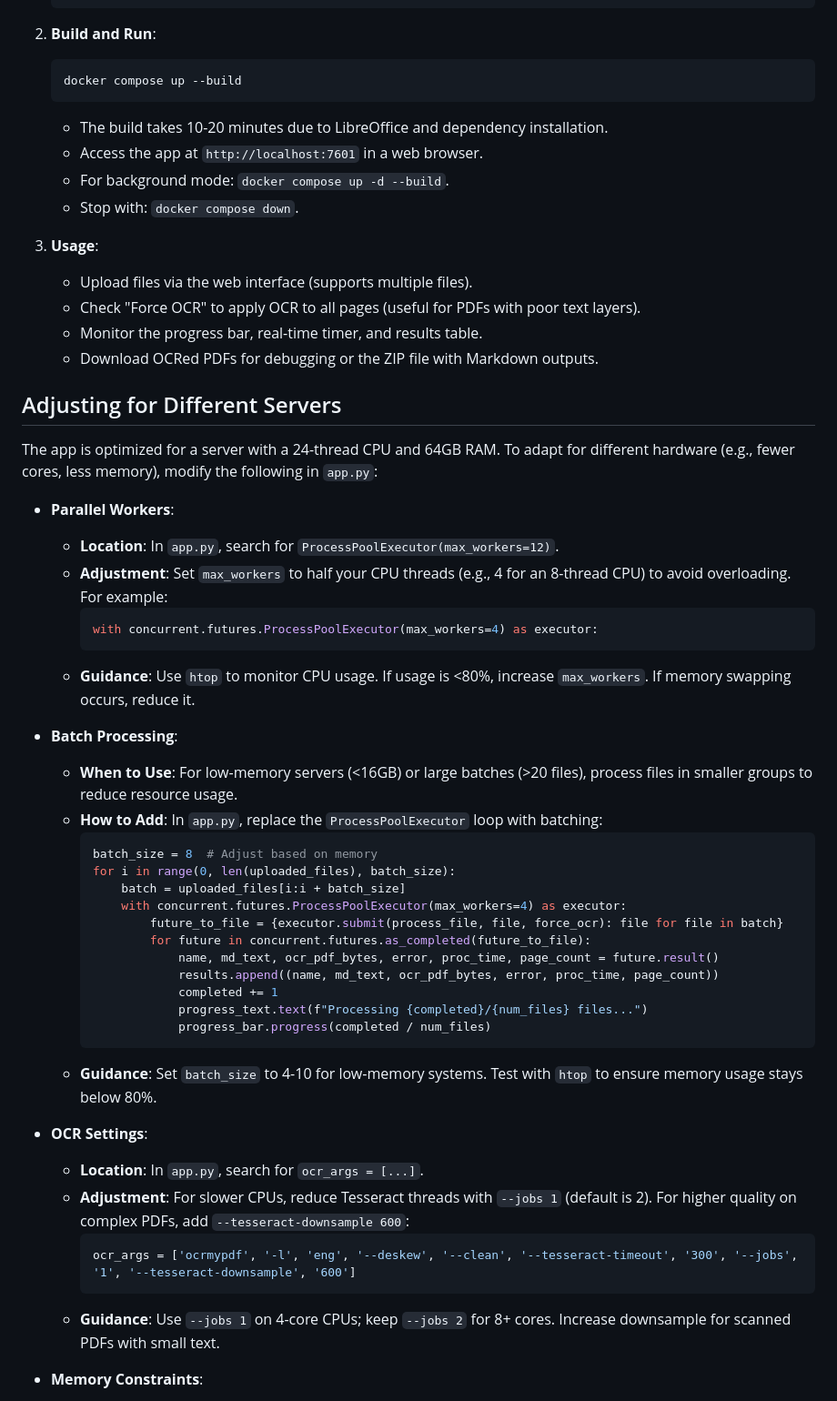
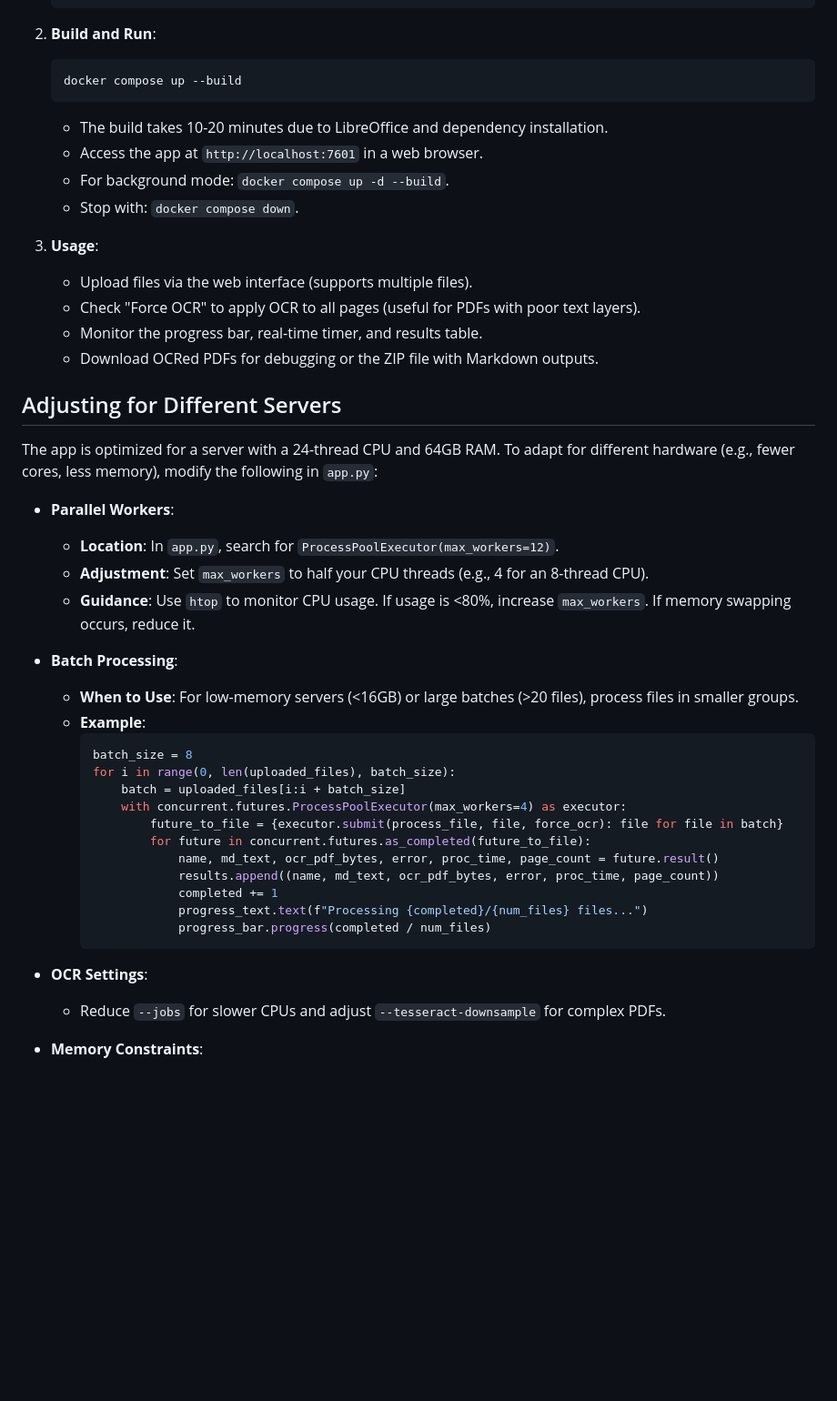
Before and after one commit to ikantkode/exaOCR, a Markdown page: README.md, the part around the change printed below. Shown: that part at 91% size. GitHub-like rendering; blank space fills up the shorter version.

````diff
--- a/README.md
+++ b/README.md
@@ -68,15 +69,18 @@ exaOCR/
    ```
 
 2. **Build and Run**:
+
    ```bash
    docker compose up --build
    ```
+
    - The build takes 10-20 minutes due to LibreOffice and dependency installation.
    - Access the app at `http://localhost:7601` in a web browser.
    - For background mode: `docker compose up -d --build`.
    - Stop with: `docker compose down`.
 
 3. **Usage**:
+
    - Upload files via the web interface (supports multiple files).
    - Check "Force OCR" to apply OCR to all pages (useful for PDFs with poor text layers).
    - Monitor the progress bar, real-time timer, and results table.
@@ -87,18 +91,17 @@ exaOCR/
 The app is optimized for a server with a 24-thread CPU and 64GB RAM. To adapt for different hardware (e.g., fewer cores, less memory), modify the following in `app.py`:
 
 - **Parallel Workers**:
+
   - **Location**: In `app.py`, search for `ProcessPoolExecutor(max_workers=12)`.
-  - **Adjustment**: Set `max_workers` to half your CPU threads (e.g., 4 for an 8-thread CPU) to avoid overloading. For example:
-    ```python
-    with concurrent.futures.ProcessPoolExecutor(max_workers=4) as executor:
-    ```
+  - **Adjustment**: Set `max_workers` to half your CPU threads (e.g., 4 for an 8-thread CPU).
   - **Guidance**: Use `htop` to monitor CPU usage. If usage is <80%, increase `max_workers`. If memory swapping occurs, reduce it.
 
 - **Batch Processing**:
-  - **When to Use**: For low-memory servers (<16GB) or large batches (>20 files), process files in smaller groups to reduce resource usage.
-  - **How to Add**: In `app.py`, replace the `ProcessPoolExecutor` loop with batching:
+
+  - **When to Use**: For low-memory servers (<16GB) or large batches (>20 files), process files in smaller groups.
+  - **Example**:
     ```python
-    batch_size = 8  # Adjust based on memory
+    batch_size = 8
     for i in range(0, len(uploaded_files), batch_size):
         batch = uploaded_files[i:i + batch_size]
         with concurrent.futures.ProcessPoolExecutor(max_workers=4) as executor:
@@ -110,14 +113,9 @@ The app is optimized for a server with a 24-thread CPU and 64GB RAM. To adapt fo
                 progress_text.text(f"Processing {completed}/{num_files} files...")
                 progress_bar.progress(completed / num_files)
     ```
-  - **Guidance**: Set `batch_size` to 4-10 for low-memory systems. Test with `htop` to ensure memory usage stays below 80%.
 
 - **OCR Settings**:
-  - **Location**: In `app.py`, search for `ocr_args = [...]`.
-  - **Adjustment**: For slower CPUs, reduce Tesseract threads with `--jobs 1` (default is 2). For higher quality on complex PDFs, add `--tesseract-downsample 600`:
-    ```python
-    ocr_args = ['ocrmypdf', '-l', 'eng', '--deskew', '--clean', '--tesseract-timeout', '300', '--jobs', '1', '--tesseract-downsample', '600']
-    ```
-  - **Guidance**: Use `--jobs 1` on 4-core CPUs; keep `--jobs 2` for 8+ cores. Increase downsample for scanned PDFs with small text.
+
+  - Reduce `--jobs` for slower CPUs and adjust `--tesseract-downsample` for complex PDFs.
 
 - **Memory Constraints**:
````
Also changed, not shown: other parts of README.md (+44 -56 lines).
